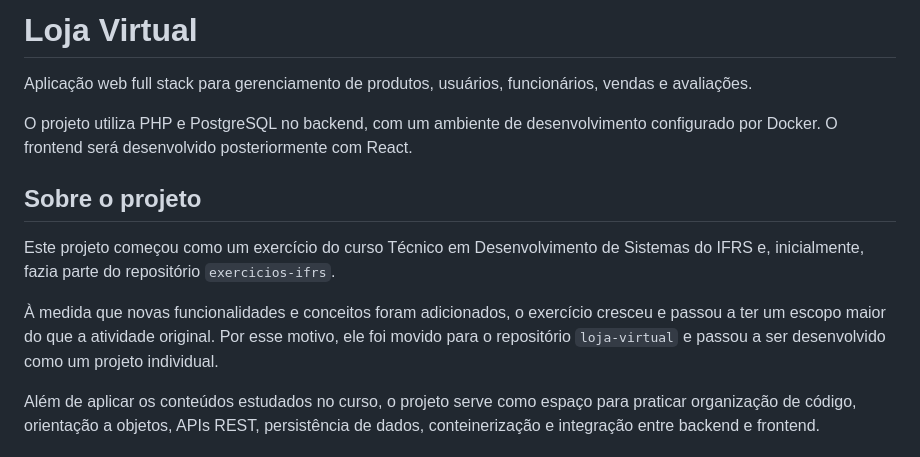
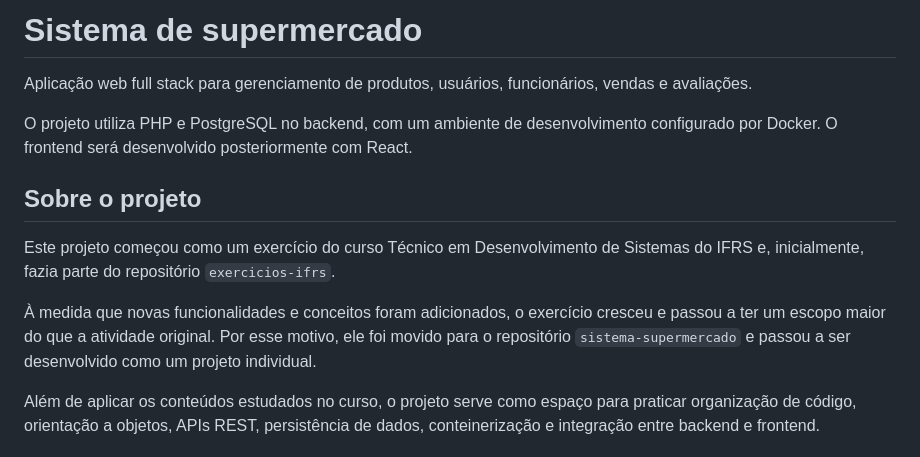
Before and after one commit to cauegz/loja-virtual, a Markdown page: README.md, the part around the change. Rendered like a GitHub page.

Commit message:
Change project name to 'Sistema de supermercado'
Updated project name and repository reference in README.

```diff
--- a/README.md
+++ b/README.md
@@ -1,4 +1,4 @@
-# Loja Virtual
+# Sistema de supermercado
 
 Aplicação web full stack para gerenciamento de produtos, usuários, funcionários,
 vendas e avaliações.
@@ -15,7 +15,7 @@ Sistemas do IFRS e, inicialmente, fazia parte do repositório
 
 À medida que novas funcionalidades e conceitos foram adicionados, o exercício
 cresceu e passou a ter um escopo maior do que a atividade original. Por esse
-motivo, ele foi movido para o repositório `loja-virtual` e passou a ser
+motivo, ele foi movido para o repositório `sistema-supermercado` e passou a ser
 desenvolvido como um projeto individual.
 
 Além de aplicar os conteúdos estudados no curso, o projeto serve como espaço
```
